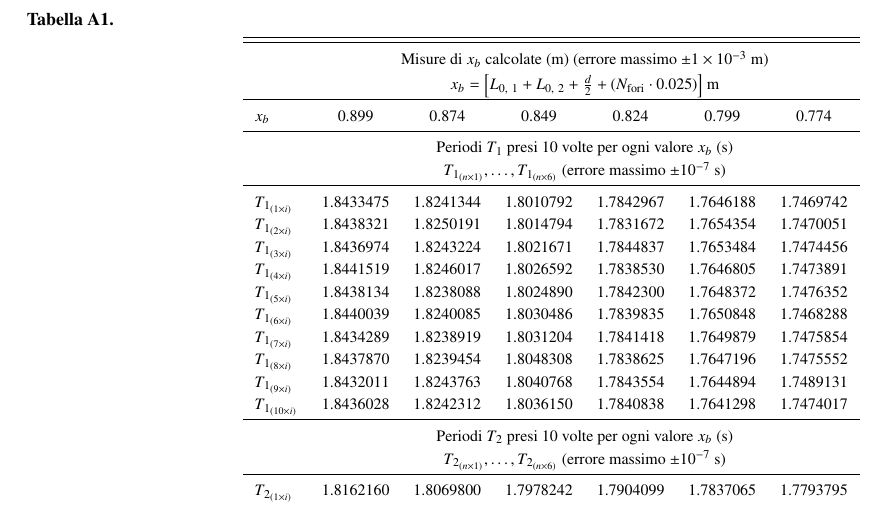
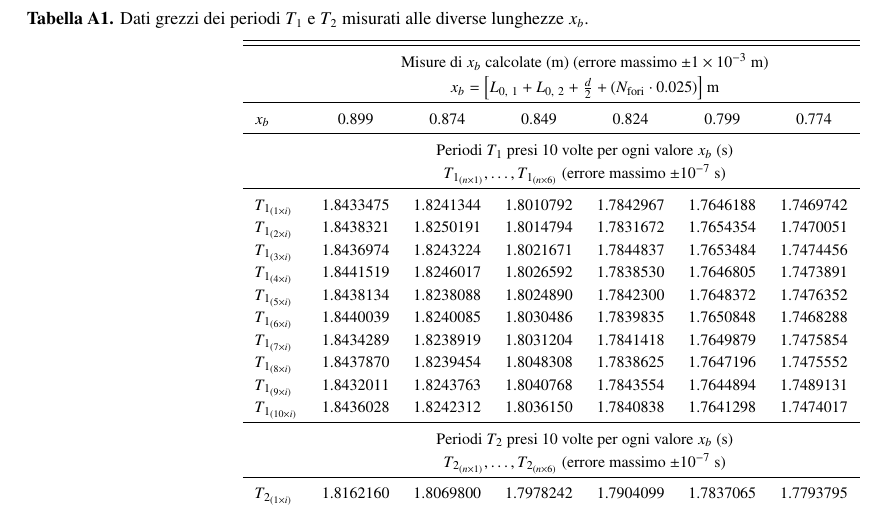
Before and after one commit to mattiasotgia/Lab_C03, a LaTeX document (esperienza_6__Kater/relazione/esperienza_6_2021_03_21.tex, which reads esperienza_6__Kater/relazione/tables/TABLE_RAW.tex): part of page 2 of 2, cut at the place of the change. Compiled offline with pdfLaTeX.

Commit message:
updated table caption

```diff
--- a/esperienza_6__Kater/relazione/tables/TABLE_RAW.tex
+++ b/esperienza_6__Kater/relazione/tables/TABLE_RAW.tex
@@ -1,7 +1,7 @@
 %% this file is for all the tables that go in the appendix as additional data
 \begin{table*}[t!]
     \centering
-    \caption{}
+    \caption{Dati grezzi dei periodi \Ti{1} e \Ti{2} misurati alle diverse lunghezze $x_b$.}
     \footnotesize
     \label{table:raw_data}
     \begin{tabular}{l*{6}{c}}
```
Also changed, not shown: esperienza_6__Kater/relazione/esperienza_6_2021_03_21.tex (+0 -1 lines).
